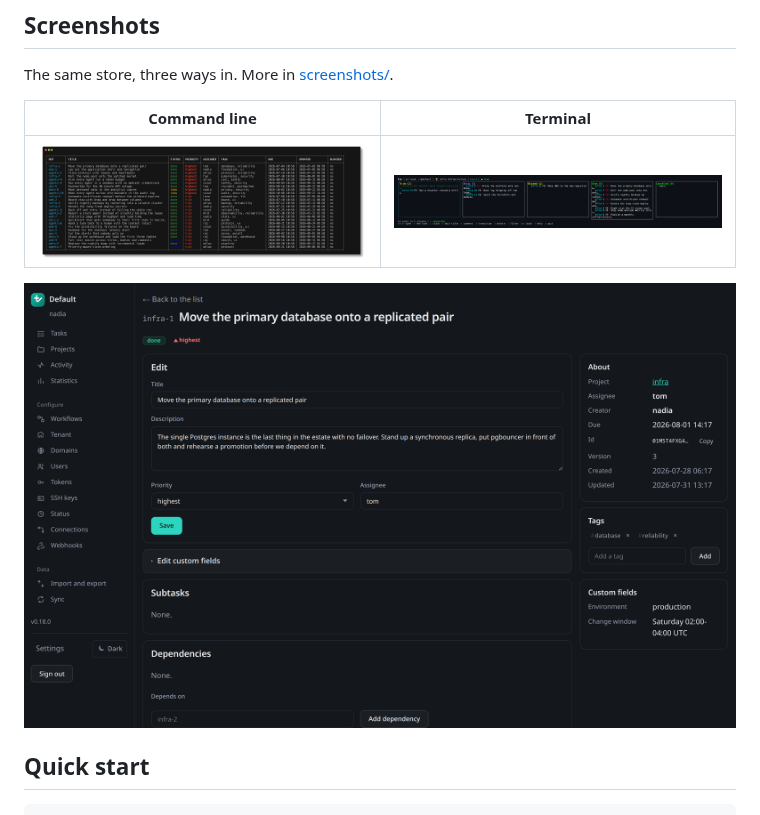
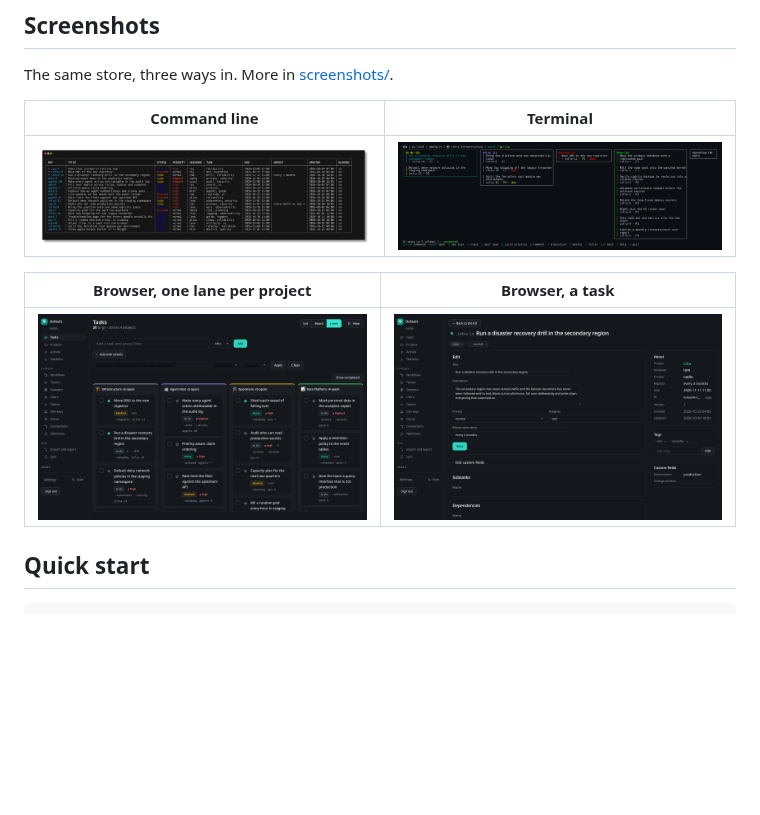
Before and after one commit to Heliopsy/tix, a Markdown page: README.md, the part around the change. Rendered like a GitHub page; pictures changed too: screenshots/cli-task-list.png, screenshots/tui-board.png, screenshots/web-lanes.png (added); blank space fills up the shorter version.

```diff
--- a/README.md
+++ b/README.md
@@ -120,7 +120,9 @@ The same store, three ways in. More in [screenshots/](screenshots/README.md).
 | --- | --- |
 | [![Task list on the command line](screenshots/cli-task-list.png)](screenshots/cli-task-list.png) | [![Workflow board in the terminal](screenshots/tui-board.png)](screenshots/tui-board.png) |
 
-[![Task detail in the browser](screenshots/web-task-detail.png)](screenshots/web-task-detail.png)
+| Browser, one lane per project | Browser, a task |
+| --- | --- |
+| [![Lanes view in the browser](screenshots/web-lanes.png)](screenshots/web-lanes.png) | [![Task detail in the browser](screenshots/web-task-detail.png)](screenshots/web-task-detail.png) |
 
 ## Quick start
 
```
Also changed, not shown: screenshots/README.md (+25 -4 lines), screenshots/web-task-list.png.
